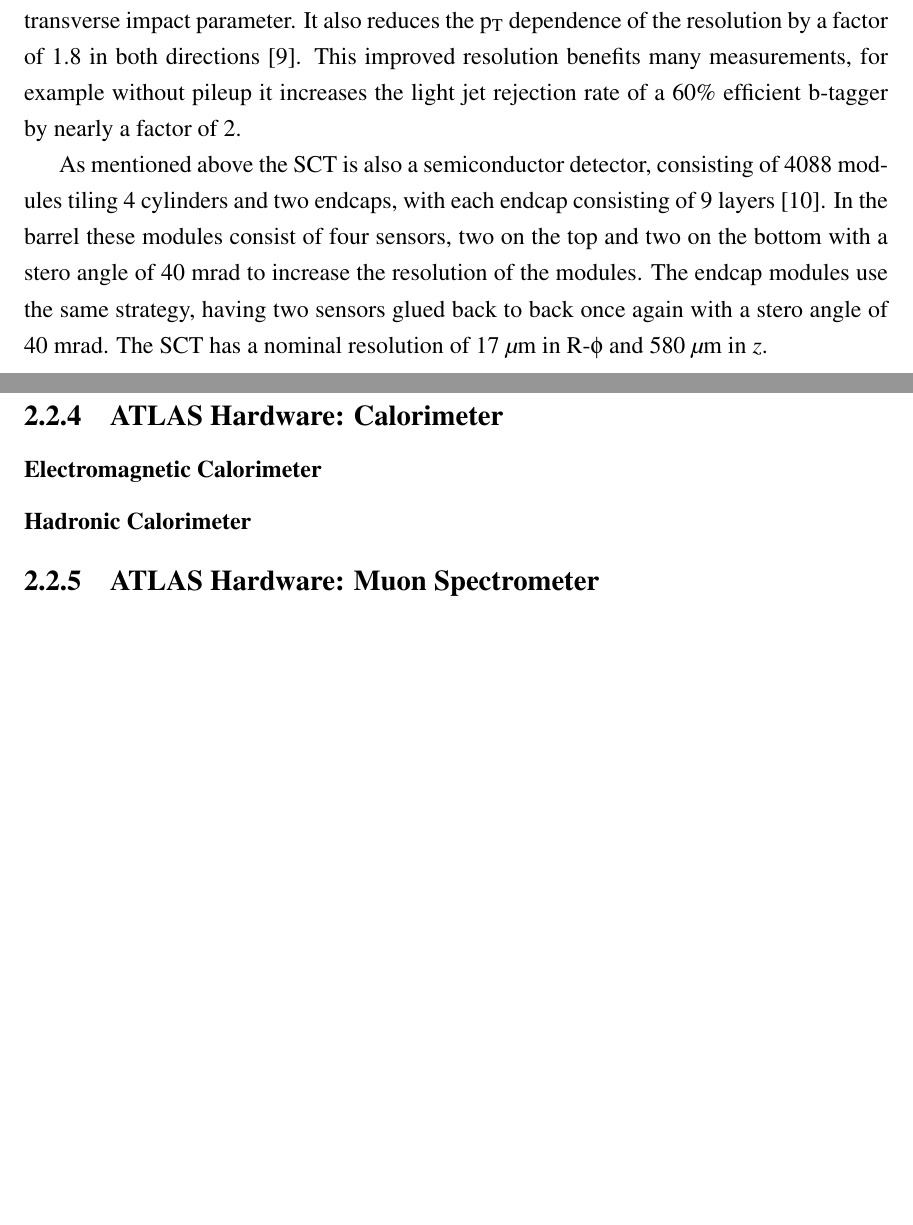
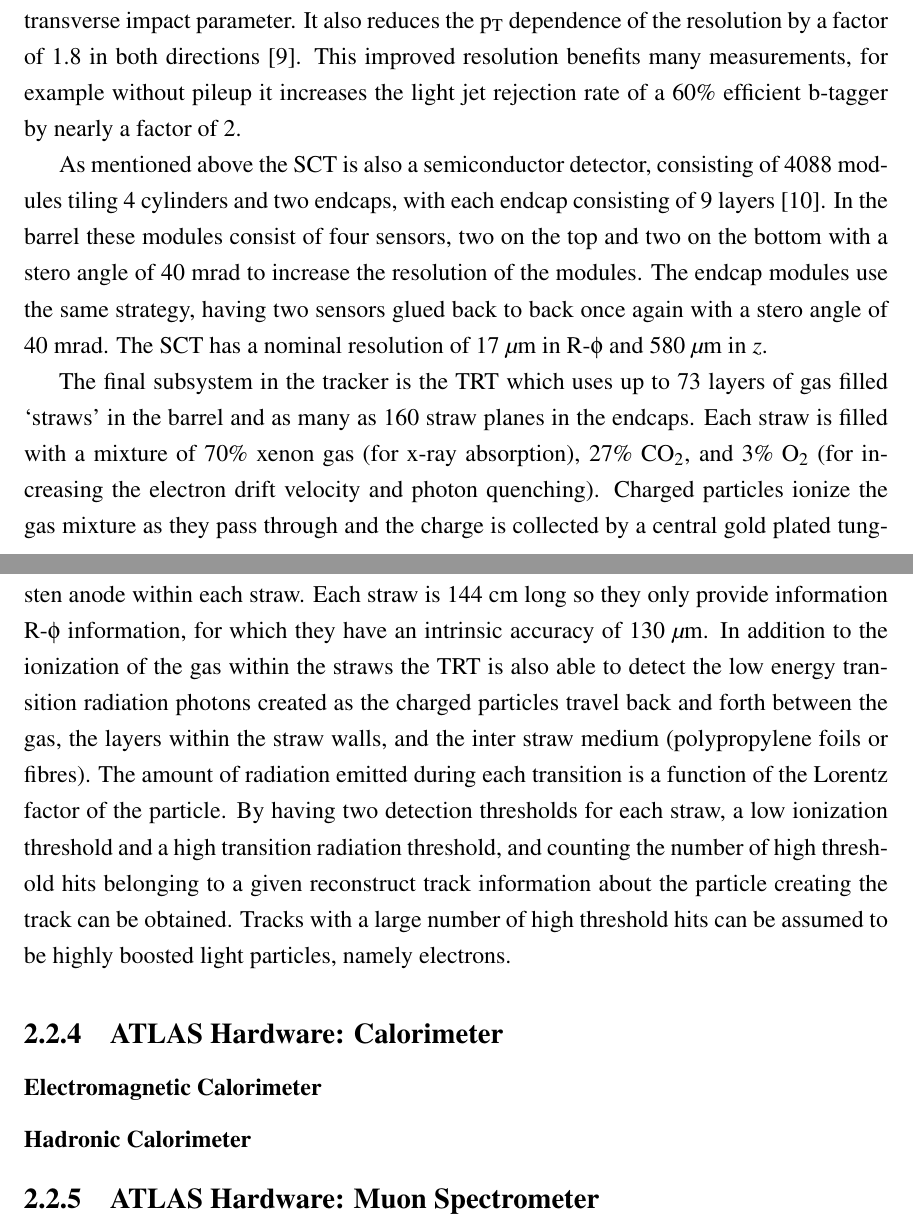
Before and after one commit to arthurjameshorton/Thesis, a LaTeX thesis (thesis.tex, which reads Abbreviations.tex, chap2.tex): two parts of pages 19 and 20 of 22, joined at a grey line, cut so that both start at the same text, the shorter picture padded with empty space. Compiled offline with pdfLaTeX.

Commit message:
TRT added

```diff
--- a/Abbreviations.tex
+++ b/Abbreviations.tex
@@ -6,3 +6,6 @@
 \newacronym{CMS}{CMS}{Compact Muon Solenoid}
 \newacronym{ALICE}{ALICE}{A Toroidal LHC Apparatus}
 \newacronym{eV}{eV}{electronvolt}
+\newacronym{TRT}{TRT}{Transition Radiation Tracker}
+\newacronym{SCT}{SCT}{Semiconductor Tracker}
+\newacronym{IBL}{IBL}{Insertable B-Layer}
--- a/chap2.tex
+++ b/chap2.tex
@@ -88,12 +88,19 @@
 It also reduces the p$_{\mathrm{T}}$ dependence of the resolution by a factor of 1.8 in both directions~\cite{IBL2}.
 This improved resolution benefits many measurements, for example without pileup it increases the light jet rejection rate of a 60\% efficient b-tagger by nearly a factor of 2.
 
-As mentioned above the SCT is also a semiconductor detector, consisting of 4088 modules tiling 4 cylinders and two endcaps, with each endcap consisting of 9 layers~\cite{JOIATLAS}.
+As mentioned above the \gls{SCT} is also a semiconductor detector, consisting of 4088 modules tiling 4 cylinders and two endcaps, with each endcap consisting of 9 layers~\cite{JOIATLAS}.
 In the barrel these modules consist of four sensors, two on the top and two on the bottom with a stero angle of 40 mrad to increase the resolution of the modules.
 The endcap modules use the same strategy, having two sensors glued back to back once again with a stero angle of 40 mrad.
 The SCT has a nominal resolution of 17 $\mu$m in R-$\phi$ and 580 $\mu$m in $z$.
 
-
+The final subsystem in the tracker is the TRT which uses up to 73 layers of gas filled `straws' in the barrel and as many as 160 straw planes in the endcaps.
+Each straw is filled with a mixture of 70\% xenon gas (for x-ray absorption), 27\% CO$_{2}$, and 3\% O$_{2}$ (for increasing the electron drift velocity and photon quenching).
+Charged particles ionize the gas mixture as they pass through and the charge is collected by a central gold plated tungsten anode within each straw.
+Each straw is 144 cm long so they only provide information R-$\phi$ information, for which they have an intrinsic accuracy of 130 $\mu$m.
+In addition to the ionization of the gas within the straws the TRT is also able to detect the low energy transition radiation photons created as the charged particles travel back and forth between the gas, the layers within the straw walls, and the inter straw medium (polypropylene foils or fibres).
+The amount of radiation emitted during each transition is a function of the Lorentz factor of the particle.
+By having two detection thresholds for each straw, a low ionization threshold and a high transition radiation threshold, and counting the number of high threshold hits belonging to a given reconstruct track information about the particle creating the track can be obtained.
+Tracks with a large number of high threshold hits can be assumed to be highly boosted light particles, namely electrons.
 
 
 
```
Also changed, not shown: chap2.tex (4 more changed lines).
